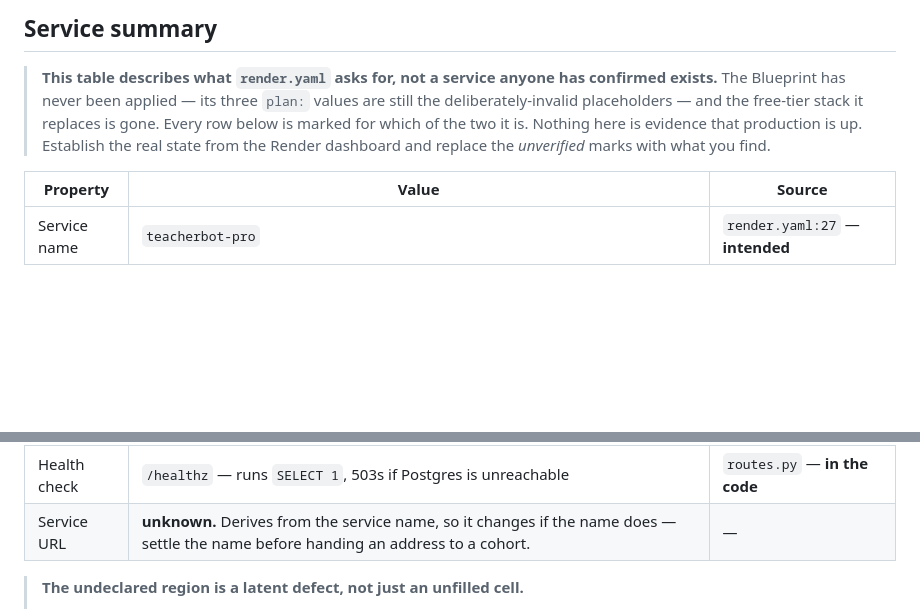
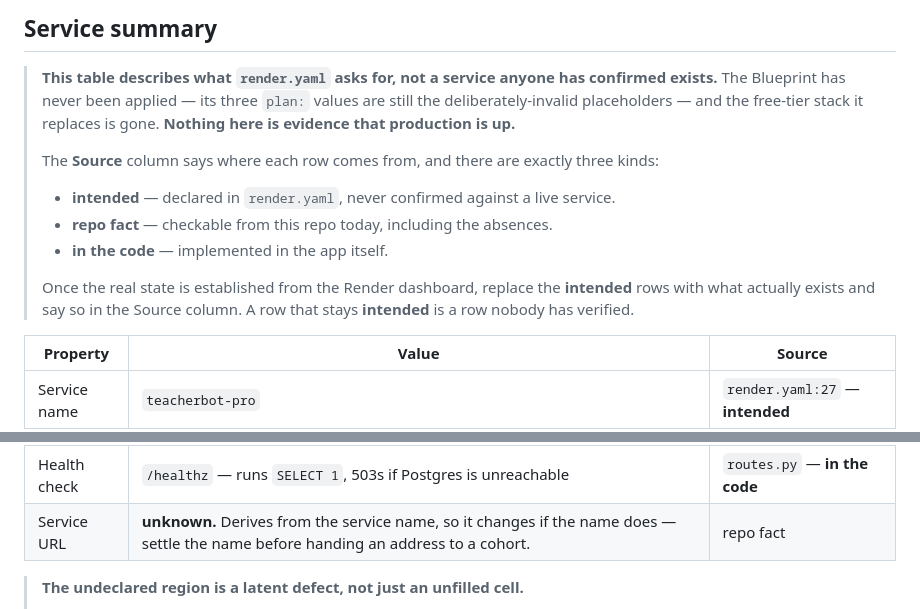
Before and after one commit to norrisaftcc/tool-teacherbot, a Markdown page: system1-flask-chat/DEPLOY.md, 2 parts joined by grey strips. Rendered like a GitHub page; blank space fills up the shorter version.

Commit message:
Fix the Source-column legend Copilot caught: it named a label the table never used
The table header told the reader to "replace the *unverified* marks with what you
find." The word *unverified* appears zero times in the table — it was a label from
an earlier draft of the Region row, which became "repo fact" when that row was
rewritten to record that render.yaml pins no region at all. So the instruction
pointed at nothing, and the three labels the table does use were never defined.

Exactly the defect this PR is about: a document giving an instruction that does
not match the document. Copilot found it in the same commit that fixed four
others of the same shape, which is worth noting rather than hiding.

The header now defines the vocabulary — intended, repo fact, in the code — and
says what each means and what to do about it. Every Source cell carries one of
those three; the Service URL row moved from an em-dash to "repo fact", because
the fact that the URL derives from the service name is checkable here even though
the URL is not. That makes "there are exactly three kinds" literally true rather
than nearly true.

Co-Authored-By: Claude Opus 5 <noreply@anthropic.com>
Claude-Session: https://claude.ai/code/session_01U8jKUbS6mJLZDRiqJggcoq

```diff
--- a/system1-flask-chat/DEPLOY.md
+++ b/system1-flask-chat/DEPLOY.md
@@ -10,9 +10,18 @@ procedure documented in
 > **This table describes what `render.yaml` asks for, not a service anyone has
 > confirmed exists.** The Blueprint has never been applied — its three `plan:`
 > values are still the deliberately-invalid placeholders — and the free-tier stack
-> it replaces is gone. Every row below is marked for which of the two it is.
-> Nothing here is evidence that production is up. Establish the real state from
-> the Render dashboard and replace the *unverified* marks with what you find.
+> it replaces is gone. **Nothing here is evidence that production is up.**
+>
+> The **Source** column says where each row comes from, and there are exactly
+> three kinds:
+>
+> - **intended** — declared in `render.yaml`, never confirmed against a live service.
+> - **repo fact** — checkable from this repo today, including the absences.
+> - **in the code** — implemented in the app itself.
+>
+> Once the real state is established from the Render dashboard, replace the
+> **intended** rows with what actually exists and say so in the Source column.
+> A row that stays **intended** is a row nobody has verified.
 
 | Property | Value | Source |
 |---|---|---|
@@ -25,7 +34,7 @@ procedure documented in
 | Auto-deploy | enabled (every push to `main`) | `render.yaml:44` — **intended** |
 | Pre-deploy | `flask db upgrade` — migrations run before traffic shifts | `render.yaml:41` — **intended** |
 | Health check | `/healthz` — runs `SELECT 1`, 503s if Postgres is unreachable | `routes.py` — **in the code** |
-| Service URL | **unknown.** Derives from the service name, so it changes if the name does — settle the name before handing an address to a cohort. | — |
+| Service URL | **unknown.** Derives from the service name, so it changes if the name does — settle the name before handing an address to a cohort. | repo fact |
 
 > **The undeclared region is a latent defect, not just an unfilled cell.**
 >
```
